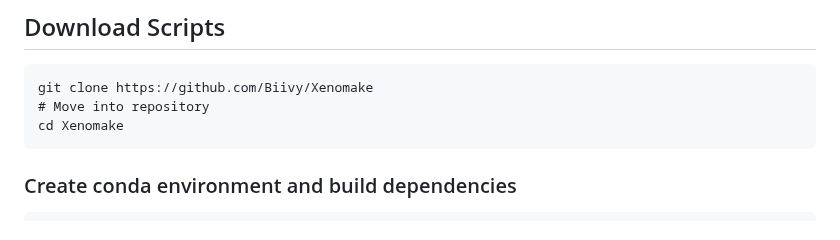
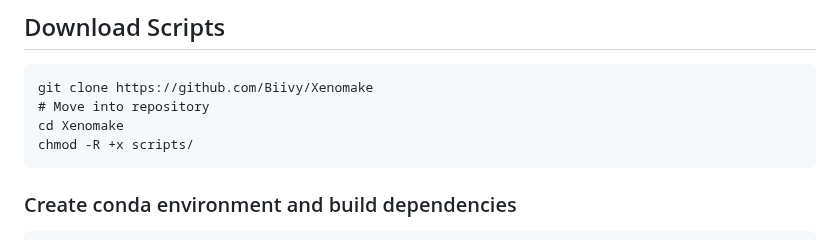
Before and after one commit to istrope/Xenomake, a Markdown page: README.md, the part around the change. GitHub-like rendering.

````diff
--- a/README.md
+++ b/README.md
@@ -65,6 +65,7 @@ bioRxiv 2023.09.04.556109; doi: https://doi.org/10.1101/2023.09.04.556109
 git clone https://github.com/Biivy/Xenomake
 # Move into repository
 cd Xenomake
+chmod -R +x scripts/
 ```
 <a name="sec2.2"></a>
 ### Create conda environment and build dependencies
````
